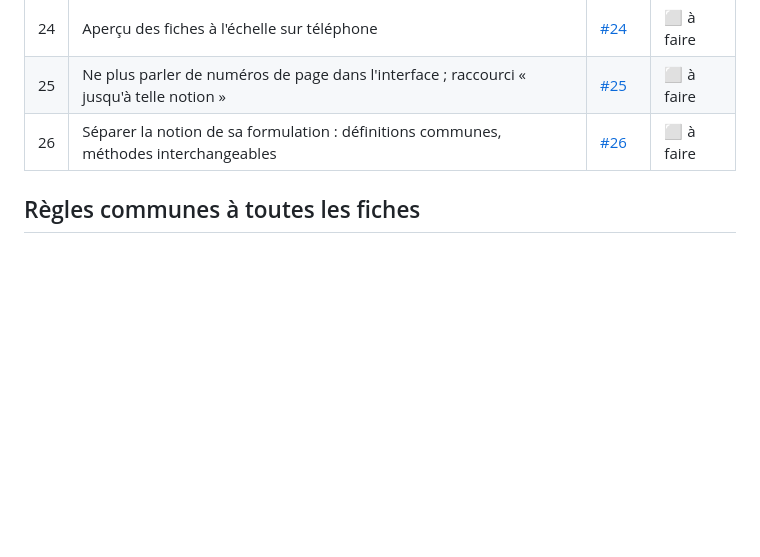
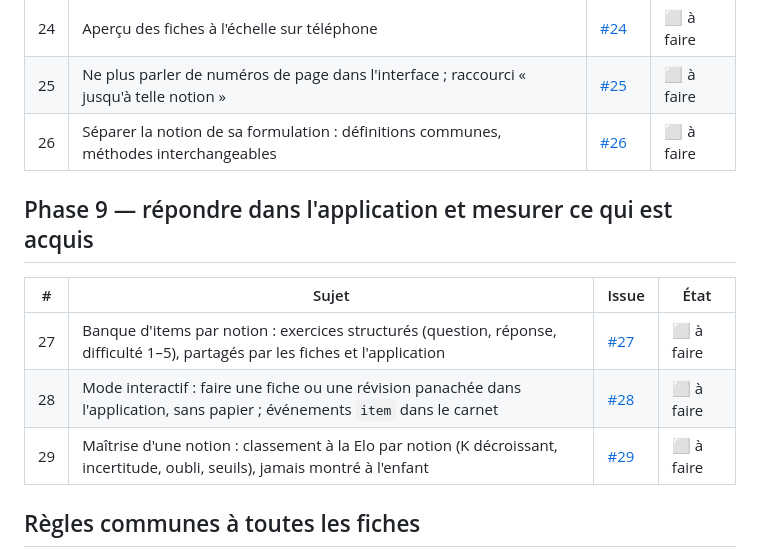
Before and after one commit to Eric-D/ZIGTOP, a Markdown page: programme/ce2/PLAN-FICHES.md, the part around the change. Rendered like a GitHub page; blank space fills up the shorter version.

Commit message:
Plan : phase 9, répondre dans l'application et mesurer ce qui est acquis
Trois issues : une banque d'items structurés par notion, partagée par
les fiches et l'application ; un mode interactif pour faire une fiche
sans papier, avec des événements item dans le carnet ; et la maîtrise
par notion calculée comme un classement à la Elo (K décroissant pour
absorber les erreurs de départ, incertitude, oubli, seuils), jamais
montré à l'enfant.

Co-Authored-By: Claude Fable 5.1 <noreply@anthropic.com>
Claude-Session: https://claude.ai/code/session_01AtoxVWTk6HT4hui16Lc8kB

```diff
--- a/programme/ce2/PLAN-FICHES.md
+++ b/programme/ce2/PLAN-FICHES.md
@@ -63,6 +63,14 @@ réviser*, *composer* et *imprimer*, et permet des feuilles qui panachent les no
 | 25 | Ne plus parler de numéros de page dans l'interface ; raccourci « jusqu'à telle notion » | [#25](https://github.com/Eric-D/ZIGTOP/issues/25) | ⬜ à faire |
 | 26 | Séparer la notion de sa formulation : définitions communes, méthodes interchangeables | [#26](https://github.com/Eric-D/ZIGTOP/issues/26) | ⬜ à faire |
 
+## Phase 9 — répondre dans l'application et mesurer ce qui est acquis
+
+| # | Sujet | Issue | État |
+| --- | --- | --- | --- |
+| 27 | Banque d'items par notion : exercices structurés (question, réponse, difficulté 1–5), partagés par les fiches et l'application | [#27](https://github.com/Eric-D/ZIGTOP/issues/27) | ⬜ à faire |
+| 28 | Mode interactif : faire une fiche ou une révision panachée dans l'application, sans papier ; événements `item` dans le carnet | [#28](https://github.com/Eric-D/ZIGTOP/issues/28) | ⬜ à faire |
+| 29 | Maîtrise d'une notion : classement à la Elo par notion (K décroissant, incertitude, oubli, seuils), jamais montré à l'enfant | [#29](https://github.com/Eric-D/ZIGTOP/issues/29) | ⬜ à faire |
+
 ## Règles communes à toutes les fiches
 
 **Définitions communes, méthodes interchangeables.** Les *définitions* (ce qu'est un
```
